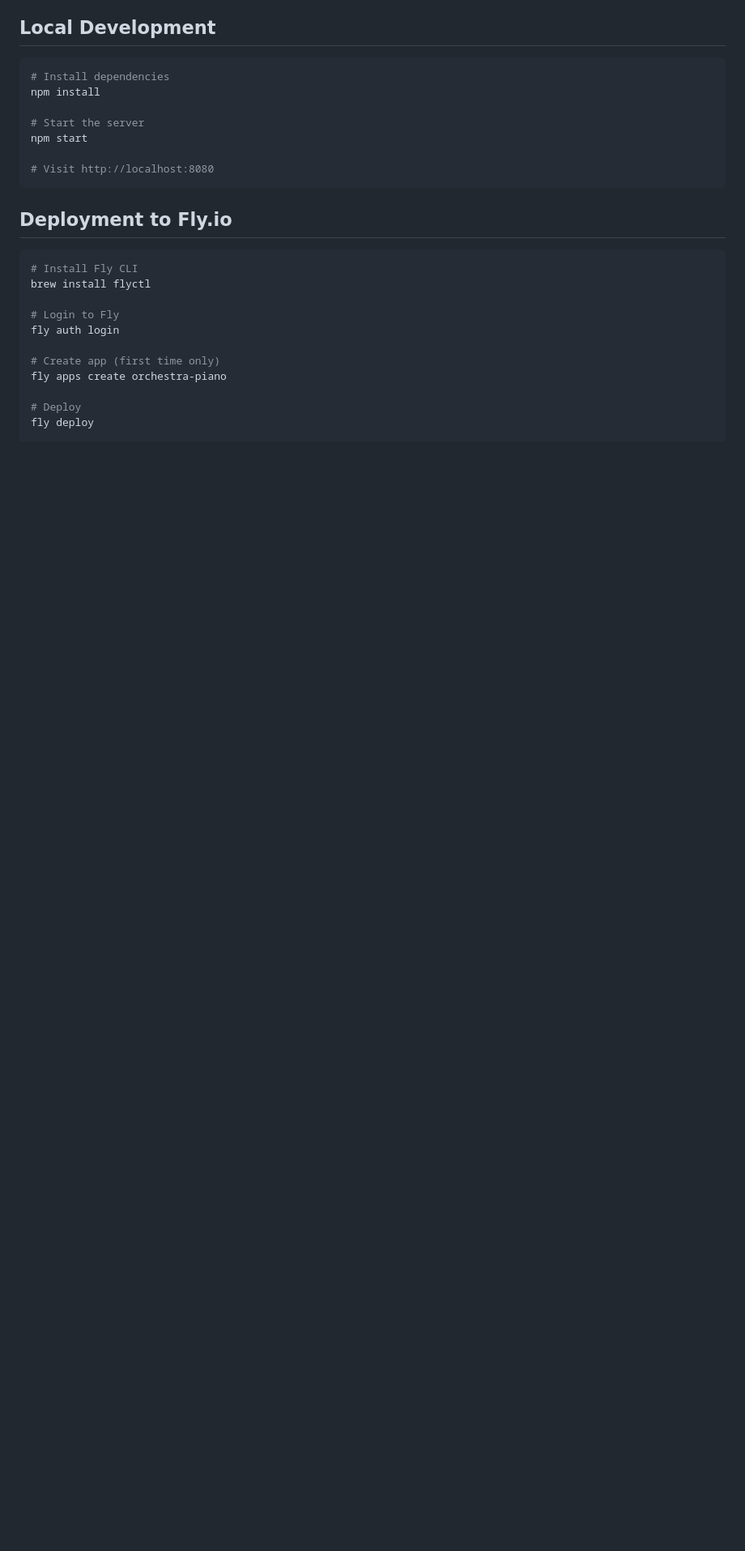
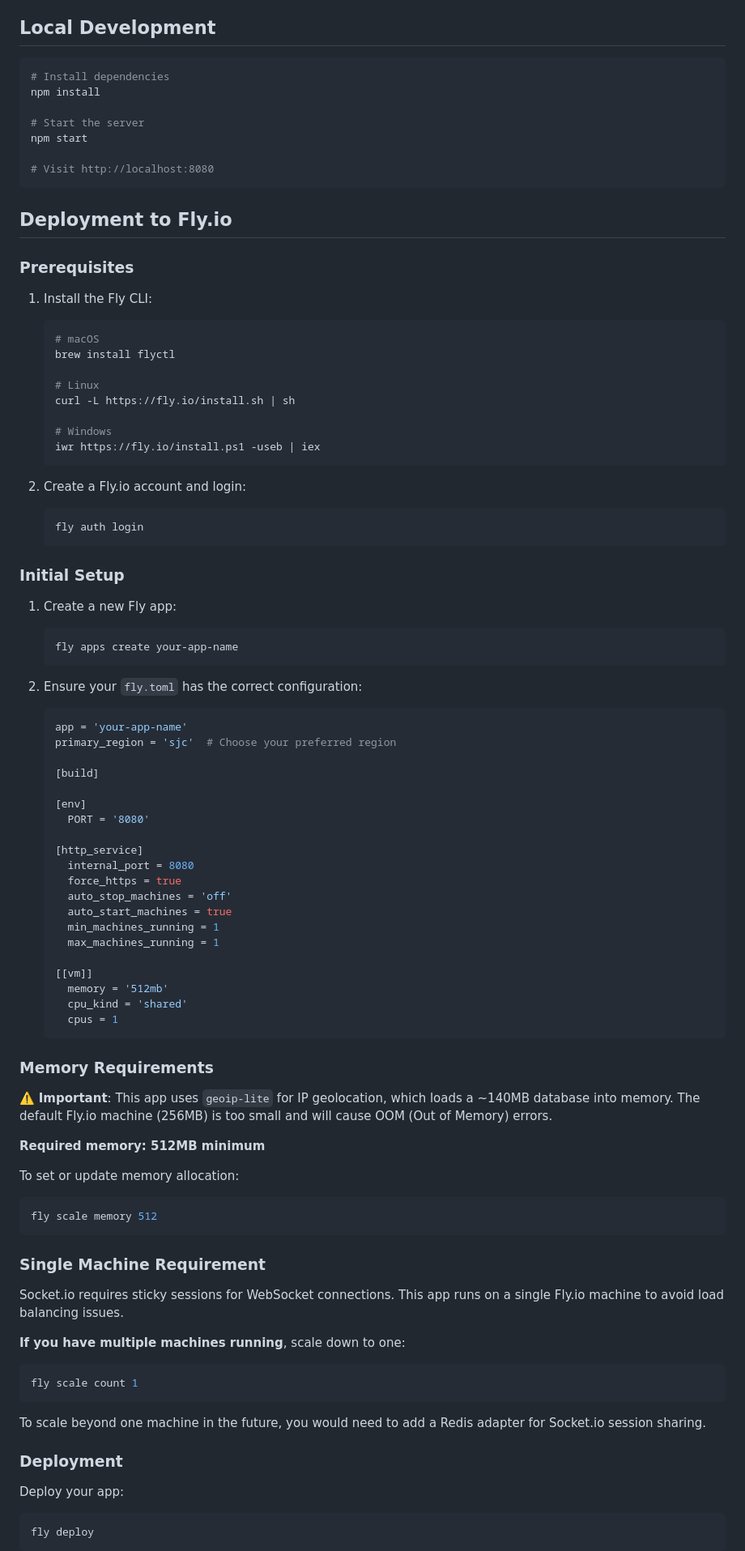
Before and after one commit to pnf/orchestra, a Markdown page: README.md, the part around one of its changes. Shown at 81% size. Drawn GitHub-style; blank space fills up the shorter version.

````diff
--- a/README.md
+++ b/README.md
@@ -69,16 +71,82 @@ npm start
 
 ## Deployment to Fly.io
 
+### Prerequisites
+
+1. Install the Fly CLI:
+   ```bash
+   # macOS
+   brew install flyctl
+
+   # Linux
+   curl -L https://fly.io/install.sh | sh
+
+   # Windows
+   iwr https://fly.io/install.ps1 -useb | iex
+   ```
+
+2. Create a Fly.io account and login:
+   ```bash
+   fly auth login
+   ```
+
+### Initial Setup
+
+1. Create a new Fly app:
+   ```bash
+   fly apps create your-app-name
+   ```
+
+2. Ensure your `fly.toml` has the correct configuration:
+   ```toml
+   app = 'your-app-name'
+   primary_region = 'sjc'  # Choose your preferred region
+
+   [build]
+
+   [env]
+     PORT = '8080'
+
+   [http_service]
+     internal_port = 8080
+     force_https = true
+     auto_stop_machines = 'off'
+     auto_start_machines = true
+     min_machines_running = 1
+     max_machines_running = 1
+
+   [[vm]]
+     memory = '512mb'
+     cpu_kind = 'shared'
+     cpus = 1
+   ```
+
+### Memory Requirements
+
+⚠️ **Important**: This app uses `geoip-lite` for IP geolocation, which loads a ~140MB database into memory. The default Fly.io machine (256MB) is too small and will cause OOM (Out of Memory) errors.
+
+**Required memory: 512MB minimum**
+
+To set or update memory allocation:
 ```bash
-# Install Fly CLI
-brew install flyctl
+fly scale memory 512
+```
 
-# Login to Fly
-fly auth login
+### Single Machine Requirement
 
-# Create app (first time only)
-fly apps create orchestra-piano
+Socket.io requires sticky sessions for WebSocket connections. This app runs on a single Fly.io machine to avoid load balancing issues.
 
-# Deploy
+**If you have multiple machines running**, scale down to one:
+```bash
+fly scale count 1
+```
+
+To scale beyond one machine in the future, you would need to add a Redis adapter for Socket.io session sharing.
+
+### Deployment
+
+Deploy your app:
+```bash
 fly deploy
+```
 
````
Also changed, not shown: other parts of README.md (+61 -11 lines).
